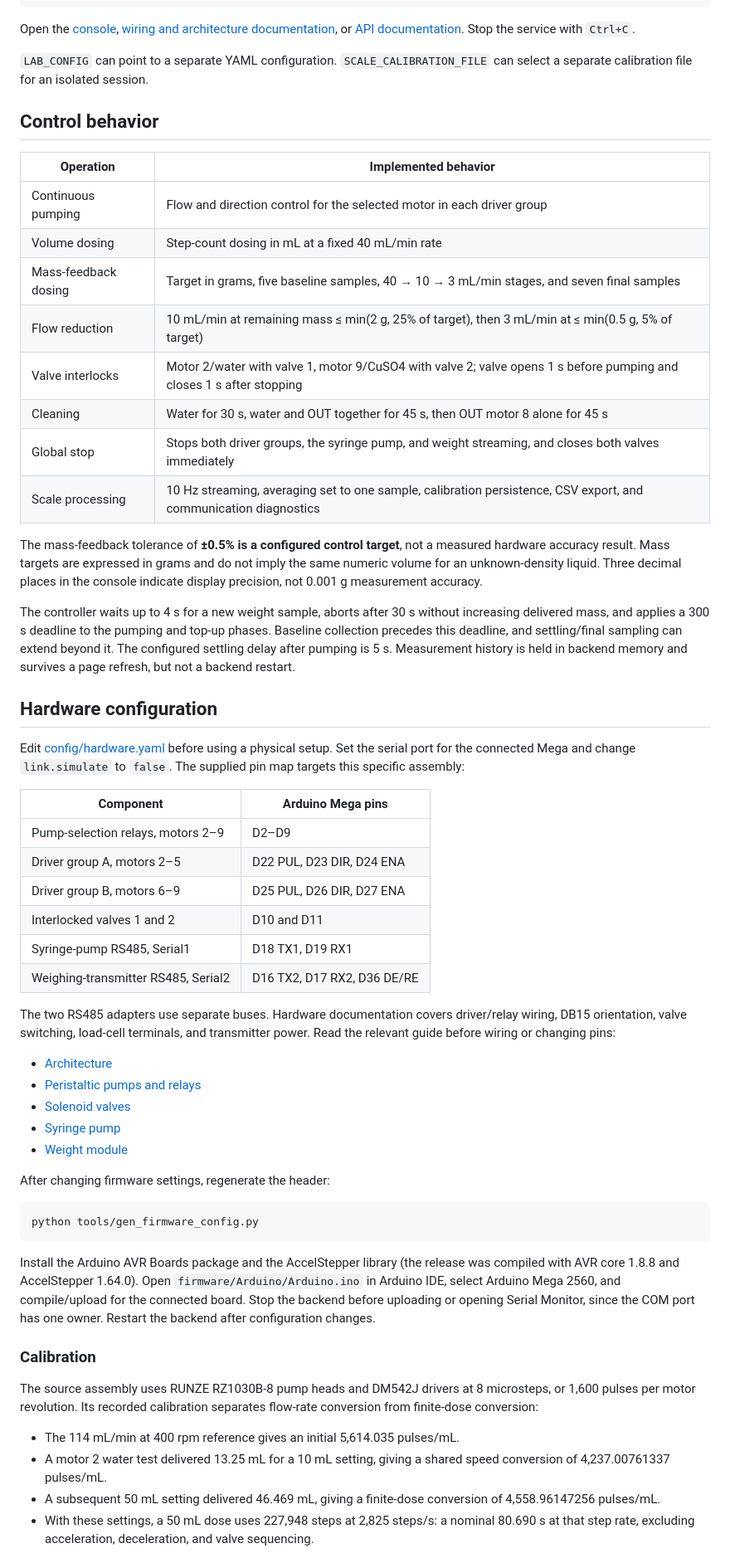
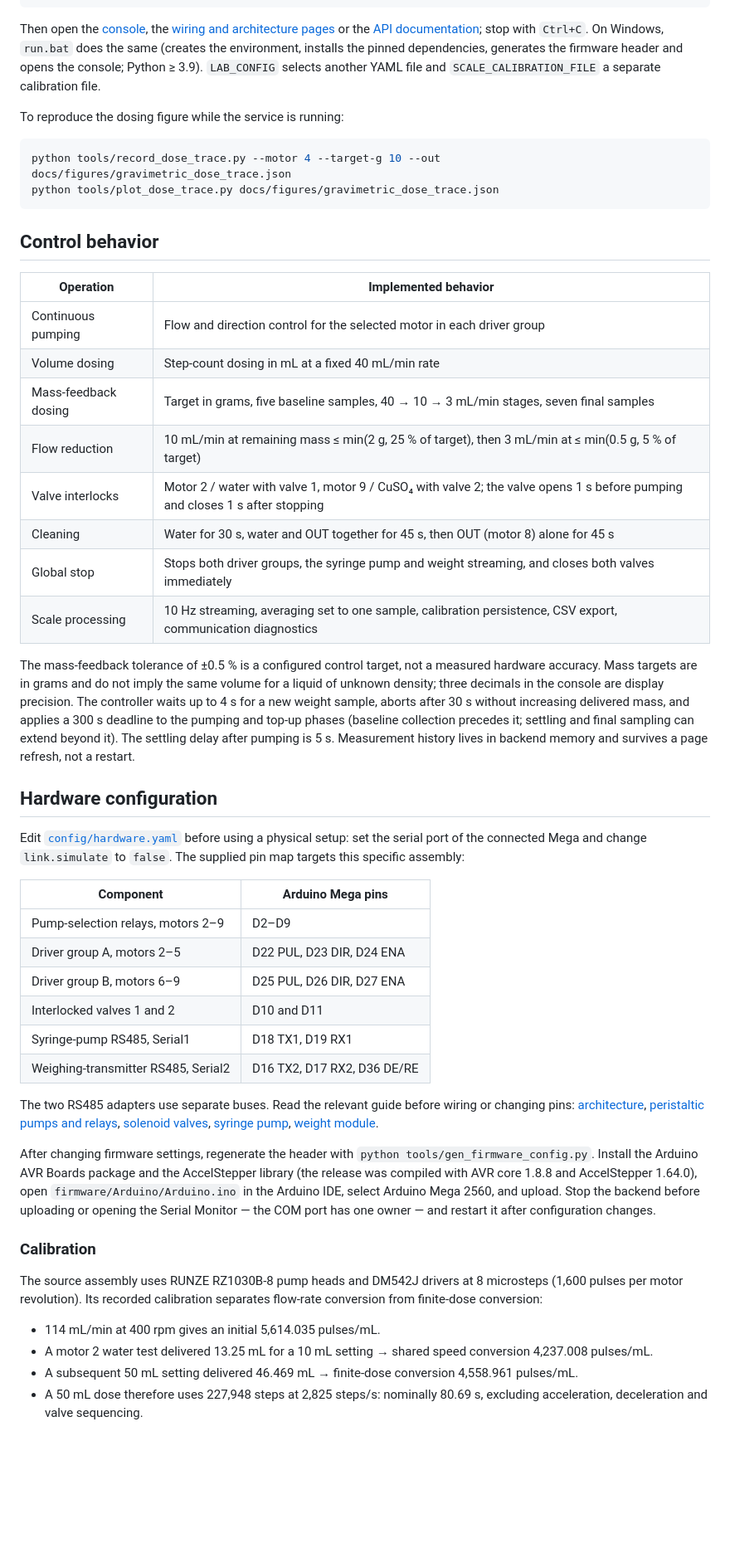
Before and after one commit to liangyuchen-research/laboratory-instrument-control, a Markdown page: README.md, the part around one of its changes. Shown at 83% size. Rendered like a GitHub page; blank space fills up the shorter version.

Commit message:
Rewrite README with console and dosing figures

````diff
--- a/README.md
+++ b/README.md
@@ -50,9 +49,14 @@ python -m pip install -r requirements.txt
 python -m backend.main
 ```
 
-Open the [console](http://127.0.0.1:8000/), [wiring and architecture documentation](http://127.0.0.1:8000/docs), or [API documentation](http://127.0.0.1:8000/api/docs). Stop the service with `Ctrl+C`.
+Then open the [console](http://127.0.0.1:8000/), the [wiring and architecture pages](http://127.0.0.1:8000/docs) or the [API documentation](http://127.0.0.1:8000/api/docs); stop with `Ctrl+C`. On Windows, `run.bat` does the same (creates the environment, installs the pinned dependencies, generates the firmware header and opens the console; Python ≥ 3.9). `LAB_CONFIG` selects another YAML file and `SCALE_CALIBRATION_FILE` a separate calibration file.
 
-`LAB_CONFIG` can point to a separate YAML configuration. `SCALE_CALIBRATION_FILE` can select a separate calibration file for an isolated session.
+To reproduce the dosing figure while the service is running:
+
+```bash
+python tools/record_dose_trace.py --motor 4 --target-g 10 --out docs/figures/gravimetric_dose_trace.json
+python tools/plot_dose_trace.py docs/figures/gravimetric_dose_trace.json
+```
 
 ## Control behavior
 
@@ -60,20 +64,18 @@ Open the [console](http://127.0.0.1:8000/), [wiring and architecture documentati
 | --- | --- |
 | Continuous pumping | Flow and direction control for the selected motor in each driver group |
 | Volume dosing | Step-count dosing in mL at a fixed 40 mL/min rate |
-| Mass-feedback dosing | Target in grams, five baseline samples, 40 → 10 → 3 mL/min stages, and seven final samples |
-| Flow reduction | 10 mL/min at remaining mass ≤ min(2 g, 25% of target), then 3 mL/min at ≤ min(0.5 g, 5% of target) |
-| Valve interlocks | Motor 2/water with valve 1, motor 9/CuSO4 with valve 2; valve opens 1 s before pumping and closes 1 s after stopping |
-| Cleaning | Water for 30 s, water and OUT together for 45 s, then OUT motor 8 alone for 45 s |
-| Global stop | Stops both driver groups, the syringe pump, and weight streaming, and closes both valves immediately |
-| Scale processing | 10 Hz streaming, averaging set to one sample, calibration persistence, CSV export, and communication diagnostics |
+| Mass-feedback dosing | Target in grams, five baseline samples, 40 → 10 → 3 mL/min stages, seven final samples |
+| Flow reduction | 10 mL/min at remaining mass ≤ min(2 g, 25 % of target), then 3 mL/min at ≤ min(0.5 g, 5 % of target) |
+| Valve interlocks | Motor 2 / water with valve 1, motor 9 / CuSO₄ with valve 2; the valve opens 1 s before pumping and closes 1 s after stopping |
+| Cleaning | Water for 30 s, water and OUT together for 45 s, then OUT (motor 8) alone for 45 s |
+| Global stop | Stops both driver groups, the syringe pump and weight streaming, and closes both valves immediately |
+| Scale processing | 10 Hz streaming, averaging set to one sample, calibration persistence, CSV export, communication diagnostics |
 
-The mass-feedback tolerance of **±0.5% is a configured control target**, not a measured hardware accuracy result. Mass targets are expressed in grams and do not imply the same numeric volume for an unknown-density liquid. Three decimal places in the console indicate display precision, not 0.001 g measurement accuracy.
-
-The controller waits up to 4 s for a new weight sample, aborts after 30 s without increasing delivered mass, and applies a 300 s deadline to the pumping and top-up phases. Baseline collection precedes this deadline, and settling/final sampling can extend beyond it. The configured settling delay after pumping is 5 s. Measurement history is held in backend memory and survives a page refresh, but not a backend restart.
+The mass-feedback tolerance of ±0.5 % is a configured control target, not a measured hardware accuracy. Mass targets are in grams and do not imply the same volume for a liquid of unknown density; three decimals in the console are display precision. The controller waits up to 4 s for a new weight sample, aborts after 30 s without increasing delivered mass, and applies a 300 s deadline to the pumping and top-up phases (baseline collection precedes it; settling and final sampling can extend beyond it). The settling delay after pumping is 5 s. Measurement history lives in backend memory and survives a page refresh, not a restart.
 
 ## Hardware configuration
 
-Edit [config/hardware.yaml](config/hardware.yaml) before using a physical setup. Set the serial port for the connected Mega and change `link.simulate` to `false`. The supplied pin map targets this specific assembly:
+Edit [`config/hardware.yaml`](config/hardware.yaml) before using a physical setup: set the serial port of the connected Mega and change `link.simulate` to `false`. The supplied pin map targets this specific assembly:
 
 | Component | Arduino Mega pins |
 | --- | --- |
@@ -84,28 +86,16 @@ Edit [config/hardware.yaml](config/hardware.yaml) before using a physical setup.
 | Syringe-pump RS485, Serial1 | D18 TX1, D19 RX1 |
 | Weighing-transmitter RS485, Serial2 | D16 TX2, D17 RX2, D36 DE/RE |
 
-The two RS485 adapters use separate buses. Hardware documentation covers driver/relay wiring, DB15 orientation, valve switching, load-cell terminals, and transmitter power. Read the relevant guide before wiring or changing pins:
+The two RS485 adapters use separate buses. Read the relevant guide before wiring or changing pins: [architecture](docs/architecture.html), [peristaltic pumps and relays](docs/wiring-motors.html), [solenoid valves](docs/wiring-valves.html), [syringe pump](docs/wiring-pump.html), [weight module](docs/wiring-scale.html).
 
-- [Architecture](docs/architecture.html)
-- [Peristaltic pumps and relays](docs/wiring-motors.html)
-- [Solenoid valves](docs/wiring-valves.html)
-- [Syringe pump](docs/wiring-pump.html)
-- [Weight module](docs/wiring-scale.html)
-
-After changing firmware settings, regenerate the header:
-
-```bash
-python tools/gen_firmware_config.py
-```
-
-Install the Arduino AVR Boards package and the AccelStepper library (the release was compiled with AVR core 1.8.8 and AccelStepper 1.64.0). Open `firmware/Arduino/Arduino.ino` in Arduino IDE, select Arduino Mega 2560, and compile/upload for the connected board. Stop the backend before uploading or opening Serial Monitor, since the COM port has one owner. Restart the backend after configuration changes.
+After changing firmware settings, regenerate the header with `python tools/gen_firmware_config.py`. Install the Arduino AVR Boards package and the AccelStepper library (the release was compiled with AVR core 1.8.8 and AccelStepper 1.64.0), open `firmware/Arduino/Arduino.ino` in the Arduino IDE, select Arduino Mega 2560, and upload. Stop the backend before uploading or opening the Serial Monitor — the COM port has one owner — and restart it after configuration changes.
 
 ### Calibration
 
-The source assembly uses RUNZE RZ1030B-8 pump heads and DM542J drivers at 8 microsteps, or 1,600 pulses per motor revolution. Its recorded calibration separates flow-rate conversion from finite-dose conversion:
+The source assembly uses RUNZE RZ1030B-8 pump heads and DM542J drivers at 8 microsteps (1,600 pulses per motor revolution). Its recorded calibration separates flow-rate conversion from finite-dose conversion:
 
-- The 114 mL/min at 400 rpm reference gives an initial 5,614.035 pulses/mL.
-- A motor 2 water test delivered 13.25 mL for a 10 mL setting, giving a shared speed conversion of 4,237.00761337 pulses/mL.
-- A subsequent 50 mL setting delivered 46.469 mL, giving a finite-dose conversion of 4,558.96147256 pulses/mL.
-- With these settings, a 50 mL dose uses 227,948 steps at 2,825 steps/s: a nominal 80.690 s at that step rate, excluding acceleration, deceleration, and valve sequencing.
+- 114 mL/min at 400 rpm gives an initial 5,614.035 pulses/mL.
+- A motor 2 water test delivered 13.25 mL for a 10 mL setting → shared speed conversion 4,237.008 pulses/mL.
+- A subsequent 50 mL setting delivered 46.469 mL → finite-dose conversion 4,558.961 pulses/mL.
+- A 50 mL dose therefore uses 227,948 steps at 2,825 steps/s: nominally 80.69 s, excluding acceleration, deceleration and valve sequencing.
 
````
Also changed, not shown: other parts of README.md (+27 -34 lines).
